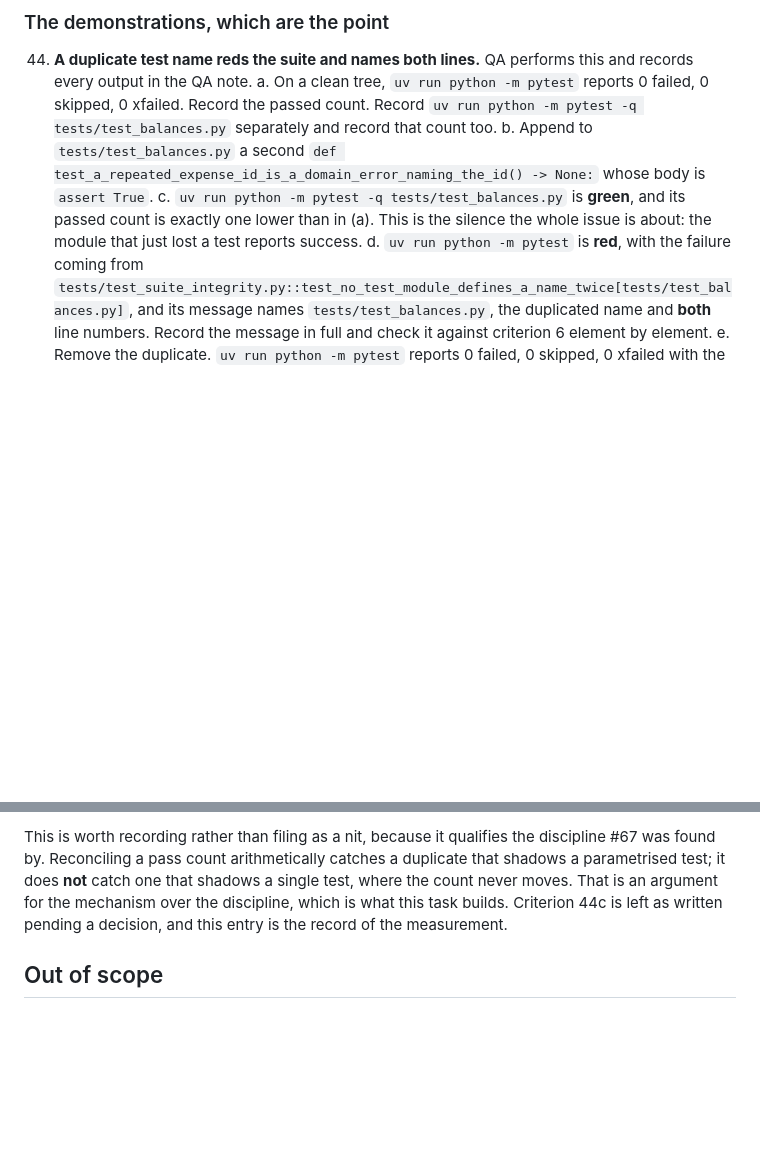
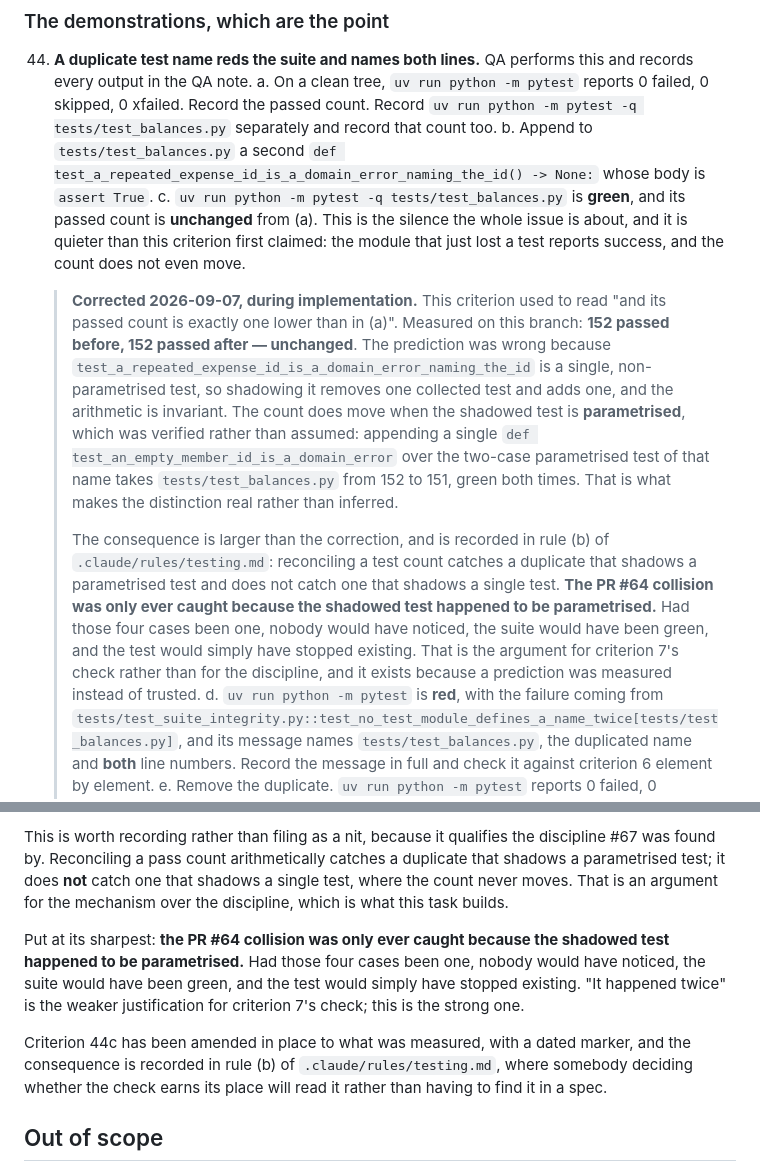
Before and after one commit to suraj-shakya/splitwise-lite, a Markdown page: plans/tasks/60-65-67-checks-that-could-not-fail.md, 2 parts joined by grey strips. Drawn GitHub-style; blank space fills up the shorter version.

Commit message:
Amend criterion 44c to the measured result, and record its consequence
The count is unchanged, not one lower: the shadowed test is a single one.
Rule (b) now says arithmetic misses that case and only the check catches it.

Co-Authored-By: Claude Opus 5 (1M context) <noreply@anthropic.com>

```diff
--- a/plans/tasks/60-65-67-checks-that-could-not-fail.md
+++ b/plans/tasks/60-65-67-checks-that-could-not-fail.md
@@ -488,8 +488,29 @@ POSIX-form (`tests/test_balances.py`), so the same string reads the same on both
        `def test_a_repeated_expense_id_is_a_domain_error_naming_the_id() -> None:` whose body is
        `assert True`.
     c. `uv run python -m pytest -q tests/test_balances.py` is **green**, and its passed count is
-       exactly one lower than in (a). This is the silence the whole issue is about: the module
-       that just lost a test reports success.
+       **unchanged** from (a). This is the silence the whole issue is about, and it is quieter
+       than this criterion first claimed: the module that just lost a test reports success, and
+       the count does not even move.
+
+       > **Corrected 2026-09-07, during implementation.** This criterion used to read "and its
+       > passed count is exactly one lower than in (a)". Measured on this branch: **152 passed
+       > before, 152 passed after — unchanged**. The prediction was wrong because
+       > `test_a_repeated_expense_id_is_a_domain_error_naming_the_id` is a single,
+       > non-parametrised test, so shadowing it removes one collected test and adds one, and the
+       > arithmetic is invariant. The count does move when the shadowed test is **parametrised**,
+       > which was verified rather than assumed: appending a single
+       > `def test_an_empty_member_id_is_a_domain_error` over the two-case parametrised test of
+       > that name takes `tests/test_balances.py` from 152 to 151, green both times. That is what
+       > makes the distinction real rather than inferred.
+       >
+       > The consequence is larger than the correction, and is recorded in rule (b) of
+       > `.claude/rules/testing.md`: reconciling a test count catches a duplicate that shadows a
+       > parametrised test and does not catch one that shadows a single test. **The PR #64
+       > collision was only ever caught because the shadowed test happened to be parametrised.**
+       > Had those four cases been one, nobody would have noticed, the suite would have been
+       > green, and the test would simply have stopped existing. That is the argument for
+       > criterion 7's check rather than for the discipline, and it exists because a prediction
+       > was measured instead of trusted.
     d. `uv run python -m pytest` is **red**, with the failure coming from
        `tests/test_suite_integrity.py::test_no_test_module_defines_a_name_twice[tests/test_balances.py]`,
        and its message names `tests/test_balances.py`, the duplicated name and **both** line
@@ -661,8 +682,16 @@ the duplicate in place, deleting `balances._sorted_unique`'s guard — the very
 This is worth recording rather than filing as a nit, because it qualifies the discipline #67 was
 found by. Reconciling a pass count arithmetically catches a duplicate that shadows a parametrised
 test; it does **not** catch one that shadows a single test, where the count never moves. That is
-an argument for the mechanism over the discipline, which is what this task builds. Criterion 44c
-is left as written pending a decision, and this entry is the record of the measurement.
+an argument for the mechanism over the discipline, which is what this task builds.
+
+Put at its sharpest: **the PR #64 collision was only ever caught because the shadowed test
+happened to be parametrised.** Had those four cases been one, nobody would have noticed, the
+suite would have been green, and the test would simply have stopped existing. "It happened
+twice" is the weaker justification for criterion 7's check; this is the strong one.
+
+Criterion 44c has been amended in place to what was measured, with a dated marker, and the
+consequence is recorded in rule (b) of `.claude/rules/testing.md`, where somebody deciding
+whether the check earns its place will read it rather than having to find it in a spec.
 
 ## Out of scope
 
```
Also changed, not shown: .claude/rules/testing.md (+10 -0 lines).
